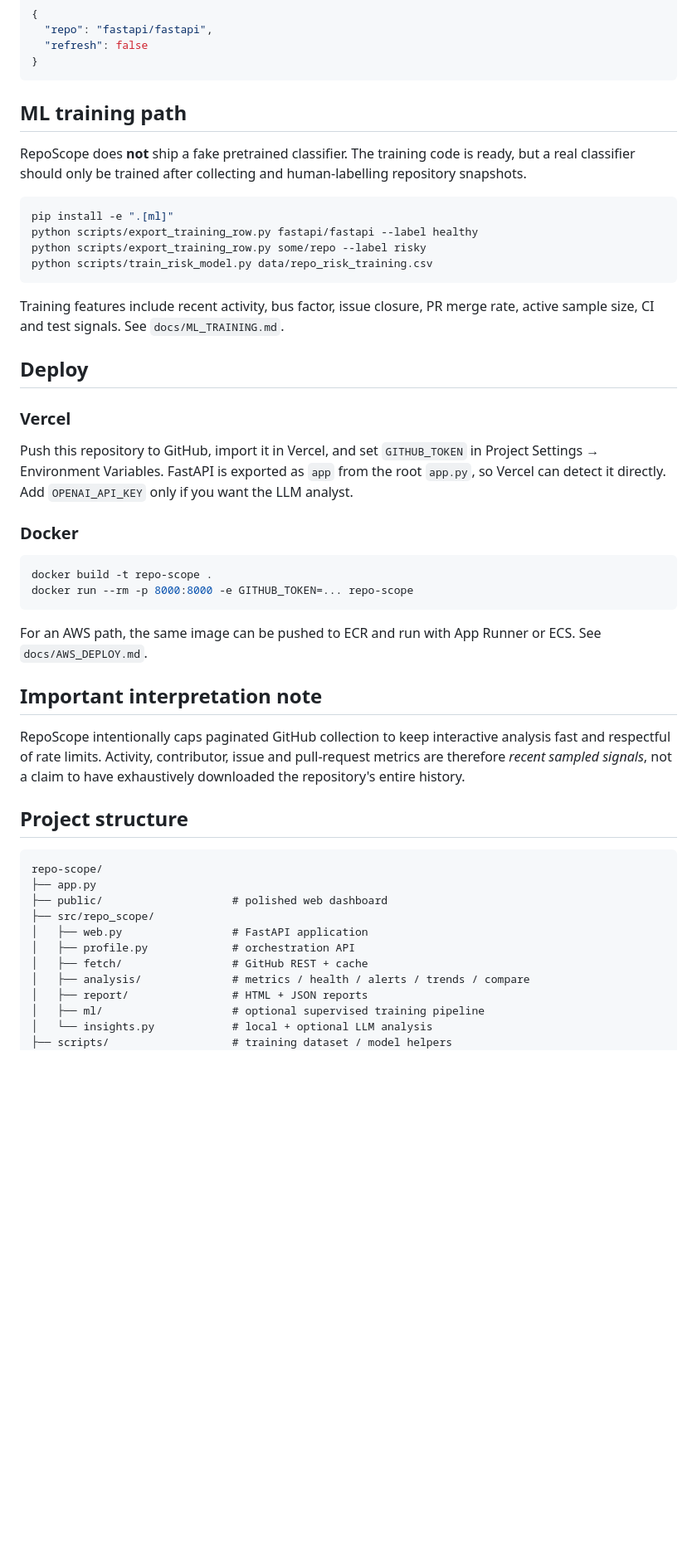
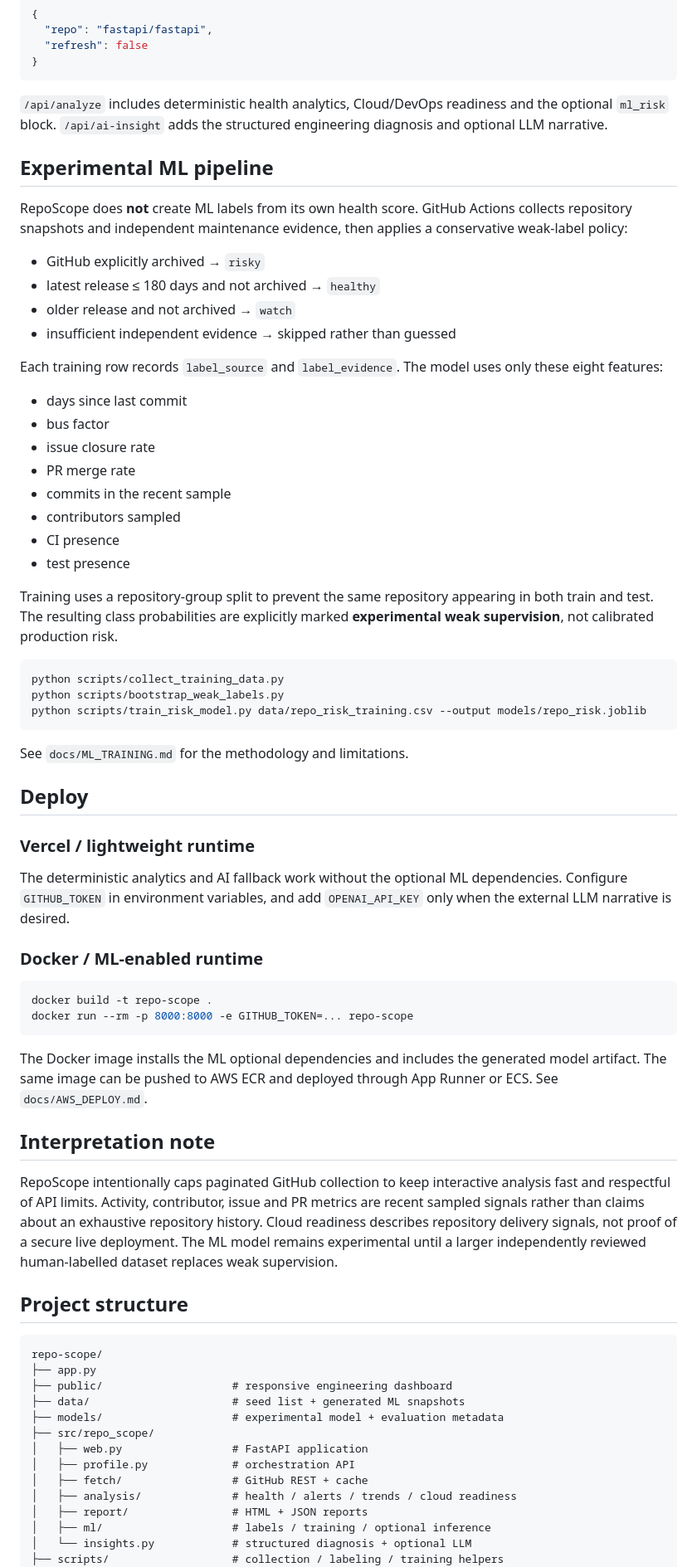
Before and after one commit to chaima-menouar/repo-scope, a Markdown page: repo-scope/README.md, the part around one of its changes. Shown at 83% size. Rendered like a GitHub page; blank space fills up the shorter version.

Commit message:
Refresh project README for RepoScope v0.6.0

````diff
--- a/repo-scope/README.md
+++ b/repo-scope/README.md
@@ -96,51 +100,72 @@ Example request:
 }
 ```
 
-## ML training path
+`/api/analyze` includes deterministic health analytics, Cloud/DevOps readiness and the optional `ml_risk` block. `/api/ai-insight` adds the structured engineering diagnosis and optional LLM narrative.
 
-RepoScope does **not** ship a fake pretrained classifier. The training code is ready, but a real classifier should only be trained after collecting and human-labelling repository snapshots.
+## Experimental ML pipeline
+
+RepoScope does **not** create ML labels from its own health score. GitHub Actions collects repository snapshots and independent maintenance evidence, then applies a conservative weak-label policy:
+
+- GitHub explicitly archived → `risky`
+- latest release ≤ 180 days and not archived → `healthy`
+- older release and not archived → `watch`
+- insufficient independent evidence → skipped rather than guessed
+
+Each training row records `label_source` and `label_evidence`. The model uses only these eight features:
+
+- days since last commit
+- bus factor
+- issue closure rate
+- PR merge rate
+- commits in the recent sample
+- contributors sampled
+- CI presence
+- test presence
+
+Training uses a repository-group split to prevent the same repository appearing in both train and test. The resulting class probabilities are explicitly marked **experimental weak supervision**, not calibrated production risk.
 
 ```bash
-pip install -e ".[ml]"
-python scripts/export_training_row.py fastapi/fastapi --label healthy
-python scripts/export_training_row.py some/repo --label risky
-python scripts/train_risk_model.py data/repo_risk_training.csv
+python scripts/collect_training_data.py
+python scripts/bootstrap_weak_labels.py
+python scripts/train_risk_model.py data/repo_risk_training.csv --output models/repo_risk.joblib
 ```
 
-Training features include recent activity, bus factor, issue closure, PR merge rate, active sample size, CI and test signals. See `docs/ML_TRAINING.md`.
+See `docs/ML_TRAINING.md` for the methodology and limitations.
 
 ## Deploy
 
-### Vercel
+### Vercel / lightweight runtime
 
-Push this repository to GitHub, import it in Vercel, and set `GITHUB_TOKEN` in Project Settings → Environment Variables. FastAPI is exported as `app` from the root `app.py`, so Vercel can detect it directly. Add `OPENAI_API_KEY` only if you want the LLM analyst.
+The deterministic analytics and AI fallback work without the optional ML dependencies. Configure `GITHUB_TOKEN` in environment variables, and add `OPENAI_API_KEY` only when the external LLM narrative is desired.
 
-### Docker
+### Docker / ML-enabled runtime
 
 ```bash
 docker build -t repo-scope .
 docker run --rm -p 8000:8000 -e GITHUB_TOKEN=... repo-scope
 ```
 
-For an AWS path, the same image can be pushed to ECR and run with App Runner or ECS. See `docs/AWS_DEPLOY.md`.
+The Docker image installs the ML optional dependencies and includes the generated model artifact. The same image can be pushed to AWS ECR and deployed through App Runner or ECS. See `docs/AWS_DEPLOY.md`.
 
-## Important interpretation note
+## Interpretation note
 
-RepoScope intentionally caps paginated GitHub collection to keep interactive analysis fast and respectful of rate limits. Activity, contributor, issue and pull-request metrics are therefore *recent sampled signals*, not a claim to have exhaustively downloaded the repository's entire history.
+RepoScope intentionally caps paginated GitHub collection to keep interactive analysis fast and respectful of API limits. Activity, contributor, issue and PR metrics are recent sampled signals rather than claims about an exhaustive repository history. Cloud readiness describes repository delivery signals, not proof of a secure live deployment. The ML model remains experimental until a larger independently reviewed human-labelled dataset replaces weak supervision.
 
 ## Project structure
 
 ```text
 repo-scope/
 ├── app.py
-├── public/                    # polished web dashboard
+├── public/                    # responsive engineering dashboard
+├── data/                      # seed list + generated ML snapshots
+├── models/                    # experimental model + evaluation metadata
 ├── src/repo_scope/
 │   ├── web.py                 # FastAPI application
 │   ├── profile.py             # orchestration API
 │   ├── fetch/                 # GitHub REST + cache
-│   ├── analysis/              # metrics / health / alerts / trends / compare
+│   ├── analysis/              # health / alerts / trends / cloud readiness
 │   ├── report/                # HTML + JSON reports
-│   ├── ml/                    # optional supervised training pipeline
-│   └── insights.py            # local + optional LLM analysis
-├── scripts/                   # training dataset / model helpers
+│   ├── ml/                    # labels / training / optional inference
+│   └── insights.py            # structured diagnosis + optional LLM
+├── scripts/                   # collection / labeling / training helpers
 ├── tests/
````
Also changed, not shown: other parts of repo-scope/README.md (+32 -29 lines).
